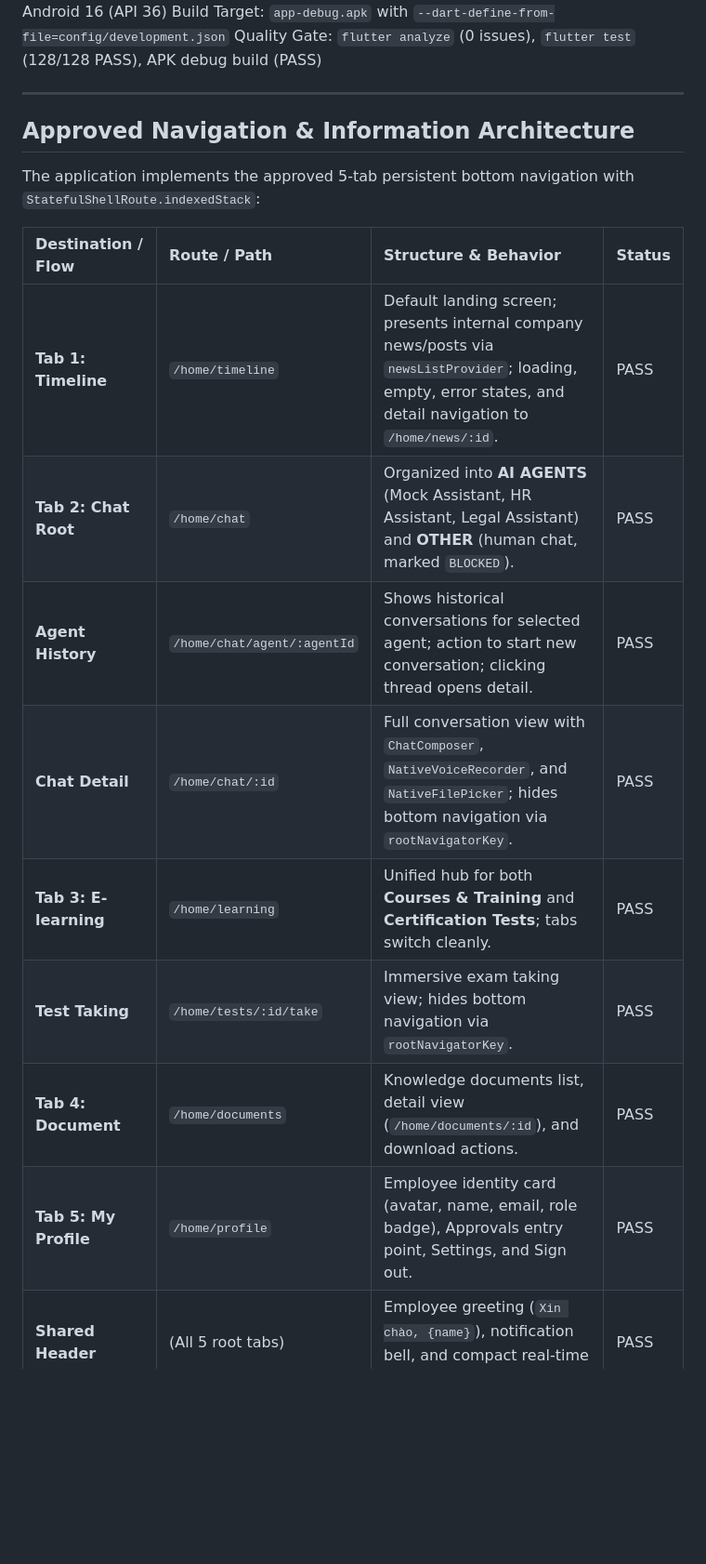
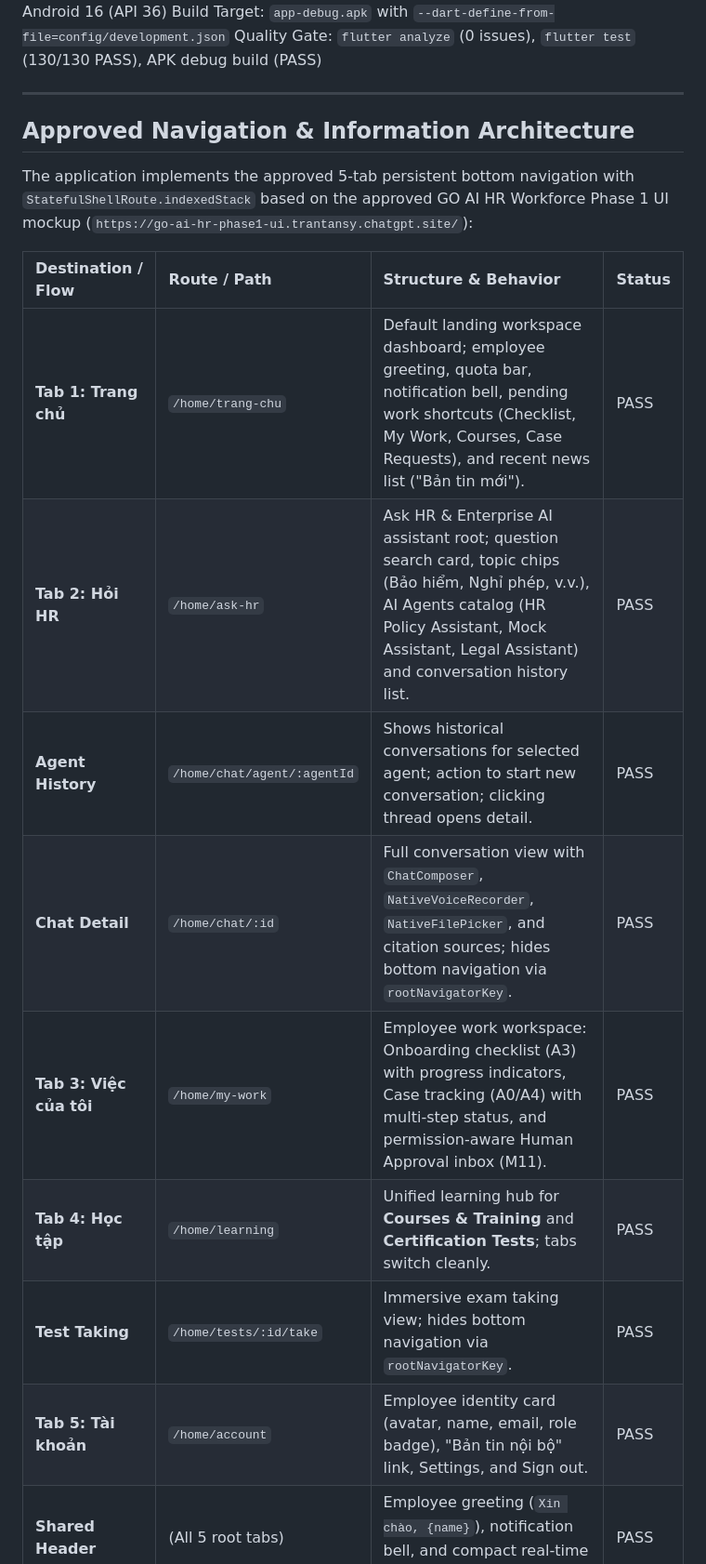
Before and after one commit to trantansy-goai/AI-HR-Workforce-, a Markdown page: docs/ANDROID_SMOKE_REPORT.md, the part around one of its changes. Shown at 93% size. Rendered like a GitHub page; blank space fills up the shorter version.

```diff
--- a/docs/ANDROID_SMOKE_REPORT.md
+++ b/docs/ANDROID_SMOKE_REPORT.md
@@ -4,22 +4,22 @@ Date: 2026-10-06
 Device Model: Samsung SM-X510 (Galaxy Tab S9 FE)
 Android Version: Android 16 (API 36)
 Build Target: `app-debug.apk` with `--dart-define-from-file=config/development.json`
-Quality Gate: `flutter analyze` (0 issues), `flutter test` (128/128 PASS), APK debug build (PASS)
+Quality Gate: `flutter analyze` (0 issues), `flutter test` (130/130 PASS), APK debug build (PASS)
 
 ---
 
 ## Approved Navigation & Information Architecture
 
-The application implements the approved 5-tab persistent bottom navigation with `StatefulShellRoute.indexedStack`:
+The application implements the approved 5-tab persistent bottom navigation with `StatefulShellRoute.indexedStack` based on the approved GO AI HR Workforce Phase 1 UI mockup (`https://go-ai-hr-phase1-ui.trantansy.chatgpt.site/`):
 
 | Destination / Flow | Route / Path | Structure & Behavior | Status |
 | :--- | :--- | :--- | :--- |
-| **Tab 1: Timeline** | `/home/timeline` | Default landing screen; presents internal company news/posts via `newsListProvider`; loading, empty, error states, and detail navigation to `/home/news/:id`. | PASS |
-| **Tab 2: Chat Root** | `/home/chat` | Organized into **AI AGENTS** (Mock Assistant, HR Assistant, Legal Assistant) and **OTHER** (human chat, marked `BLOCKED`). | PASS |
+| **Tab 1: Trang chủ** | `/home/trang-chu` | Default landing workspace dashboard; employee greeting, quota bar, notification bell, pending work shortcuts (Checklist, My Work, Courses, Case Requests), and recent news list ("Bản tin mới"). | PASS |
+| **Tab 2: Hỏi HR** | `/home/ask-hr` | Ask HR & Enterprise AI assistant root; question search card, topic chips (Bảo hiểm, Nghỉ phép, v.v.), AI Agents catalog (HR Policy Assistant, Mock Assistant, Legal Assistant) and conversation history list. | PASS |
 | **Agent History** | `/home/chat/agent/:agentId` | Shows historical conversations for selected agent; action to start new conversation; clicking thread opens detail. | PASS |
-| **Chat Detail** | `/home/chat/:id` | Full conversation view with `ChatComposer`, `NativeVoiceRecorder`, and `NativeFilePicker`; hides bottom navigation via `rootNavigatorKey`. | PASS |
-| **Tab 3: E-learning** | `/home/learning` | Unified hub for both **Courses & Training** and **Certification Tests**; tabs switch cleanly. | PASS |
+| **Chat Detail** | `/home/chat/:id` | Full conversation view with `ChatComposer`, `NativeVoiceRecorder`, `NativeFilePicker`, and citation sources; hides bottom navigation via `rootNavigatorKey`. | PASS |
+| **Tab 3: Việc của tôi** | `/home/my-work` | Employee work workspace: Onboarding checklist (A3) with progress indicators, Case tracking (A0/A4) with multi-step status, and permission-aware Human Approval inbox (M11). | PASS |
+| **Tab 4: Học tập** | `/home/learning` | Unified learning hub for **Courses & Training** and **Certification Tests**; tabs switch cleanly. | PASS |
 | **Test Taking** | `/home/tests/:id/take` | Immersive exam taking view; hides bottom navigation via `rootNavigatorKey`. | PASS |
-| **Tab 4: Document** | `/home/documents` | Knowledge documents list, detail view (`/home/documents/:id`), and download actions. | PASS |
-| **Tab 5: My Profile** | `/home/profile` | Employee identity card (avatar, name, email, role badge), Approvals entry point, Settings, and Sign out. | PASS |
+| **Tab 5: Tài khoản** | `/home/account` | Employee identity card (avatar, name, email, role badge), "Bản tin nội bộ" link, Settings, and Sign out. | PASS |
 | **Shared Header** | (All 5 root tabs) | Employee greeting (`Xin chào, {name}`), notification bell, and compact real-time token quota progress bar. | PASS |
```
Also changed, not shown: other parts of docs/ANDROID_SMOKE_REPORT.md (+9 -6 lines), docs/PROJECT_STATUS.md (+45 -30 lines), docs/REPORT.md (+15 -9 lines).
